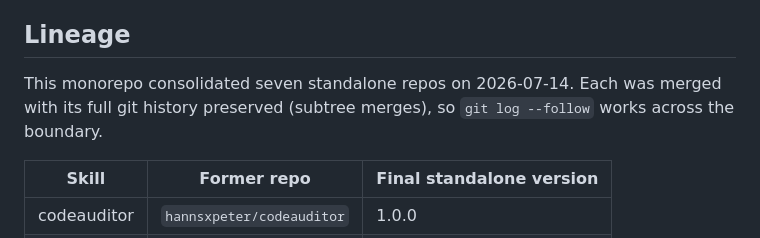
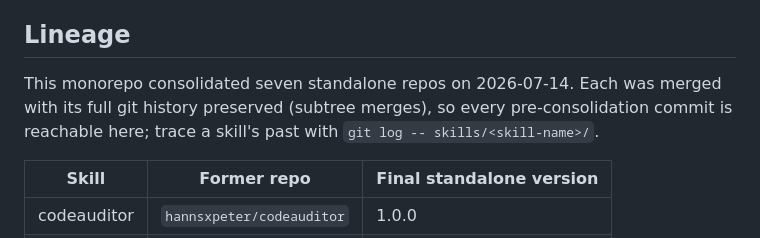
Before and after one commit to hannsxpeter/auditor-suite, a Markdown page: README.md, the part around the change. Drawn GitHub-style.

```diff
--- a/README.md
+++ b/README.md
@@ -114,7 +114,7 @@ Auditors do not call each other. The harness is the router.
 
 ## Lineage
 
-This monorepo consolidated seven standalone repos on 2026-07-14. Each was merged with its full git history preserved (subtree merges), so `git log --follow` works across the boundary.
+This monorepo consolidated seven standalone repos on 2026-07-14. Each was merged with its full git history preserved (subtree merges), so every pre-consolidation commit is reachable here; trace a skill's past with `git log -- skills/<skill-name>/`.
 
 | Skill | Former repo | Final standalone version |
 |---|---|---|
```
Also changed, not shown: MAINTAINING.md (+3 -2 lines).
